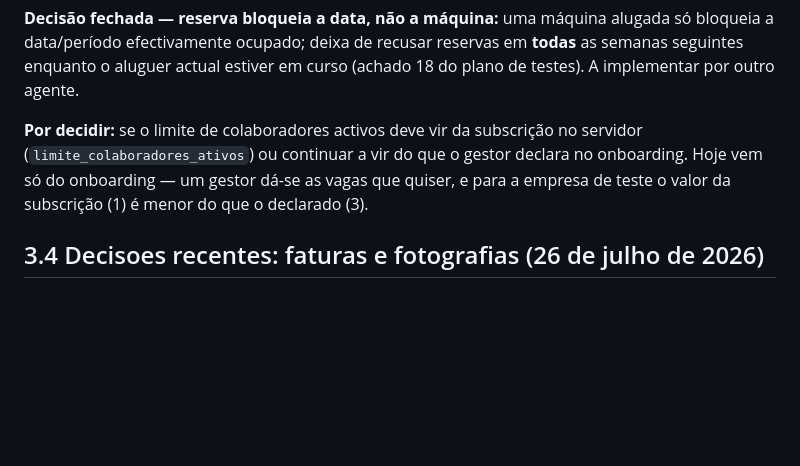
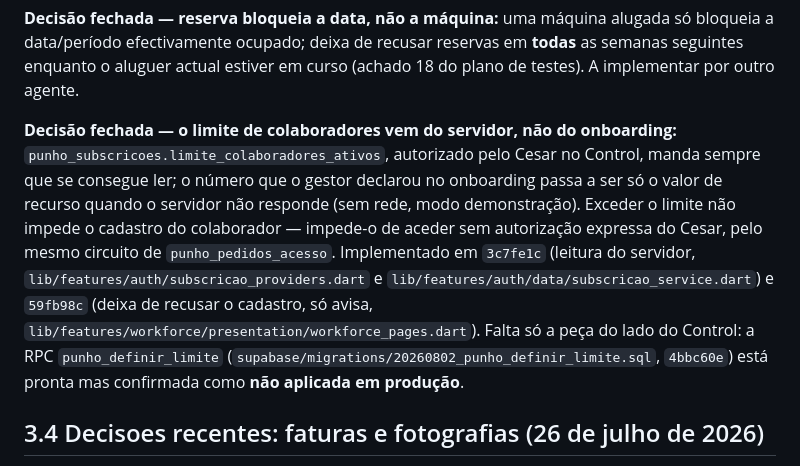
Before and after one commit to DecisaoDigital/punho, a Markdown page: docs/DECISOES_E_ROADMAP_VIVO.md, the part around the change. GitHub-like rendering; blank space fills up the shorter version.

Commit message:
docs(colaboradores): fecha o "por decidir" do limite, já implementado
A doc ainda listava como pendente a escolha entre servidor e onboarding
para o limite de colaboradores ativos. Já está decidido e implementado
desde 3c7fe1c/59fb98c: o servidor manda, onboarding é só valor de
recurso. Falta só aplicar a RPC punho_definir_limite em produção.

Co-Authored-By: Claude Sonnet 5 <noreply@anthropic.com>

```diff
--- a/docs/DECISOES_E_ROADMAP_VIVO.md
+++ b/docs/DECISOES_E_ROADMAP_VIVO.md
@@ -165,11 +165,21 @@ alugada só bloqueia a data/período efectivamente ocupado; deixa de recusar
 reservas em **todas** as semanas seguintes enquanto o aluguer actual estiver
 em curso (achado 18 do plano de testes). A implementar por outro agente.
 
-**Por decidir:** se o limite de colaboradores activos deve vir da
-subscrição no servidor (`limite_colaboradores_ativos`) ou continuar a vir do
-que o gestor declara no onboarding. Hoje vem só do onboarding — um gestor
-dá-se as vagas que quiser, e para a empresa de teste o valor da subscrição
-(1) é menor do que o declarado (3).
+**Decisão fechada — o limite de colaboradores vem do servidor, não do
+onboarding:** `punho_subscricoes.limite_colaboradores_ativos`, autorizado
+pelo Cesar no Control, manda sempre que se consegue ler; o número que o
+gestor declarou no onboarding passa a ser só o valor de recurso quando o
+servidor não responde (sem rede, modo demonstração). Exceder o limite não
+impede o cadastro do colaborador — impede-o de aceder sem autorização
+expressa do Cesar, pelo mesmo circuito de `punho_pedidos_acesso`. Implementado
+em `3c7fe1c` (leitura do servidor,
+`lib/features/auth/subscricao_providers.dart` e
+`lib/features/auth/data/subscricao_service.dart`) e `59fb98c` (deixa de
+recusar o cadastro, só avisa,
+`lib/features/workforce/presentation/workforce_pages.dart`). Falta só a
+peça do lado do Control: a RPC `punho_definir_limite`
+(`supabase/migrations/20260802_punho_definir_limite.sql`, `4bbc60e`) está
+pronta mas confirmada como **não aplicada em produção**.
 
 ## 3.4 Decisoes recentes: faturas e fotografias (26 de julho de 2026)
 
```
